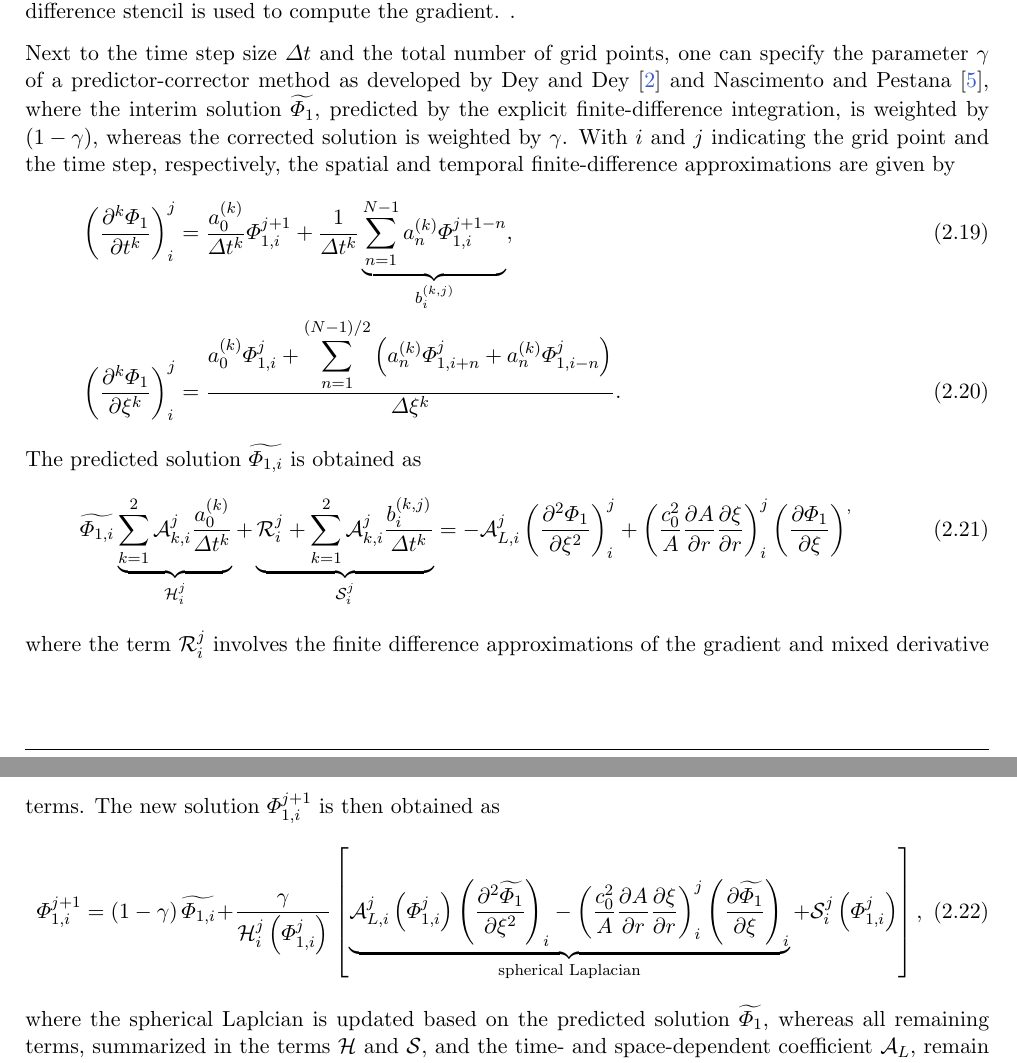
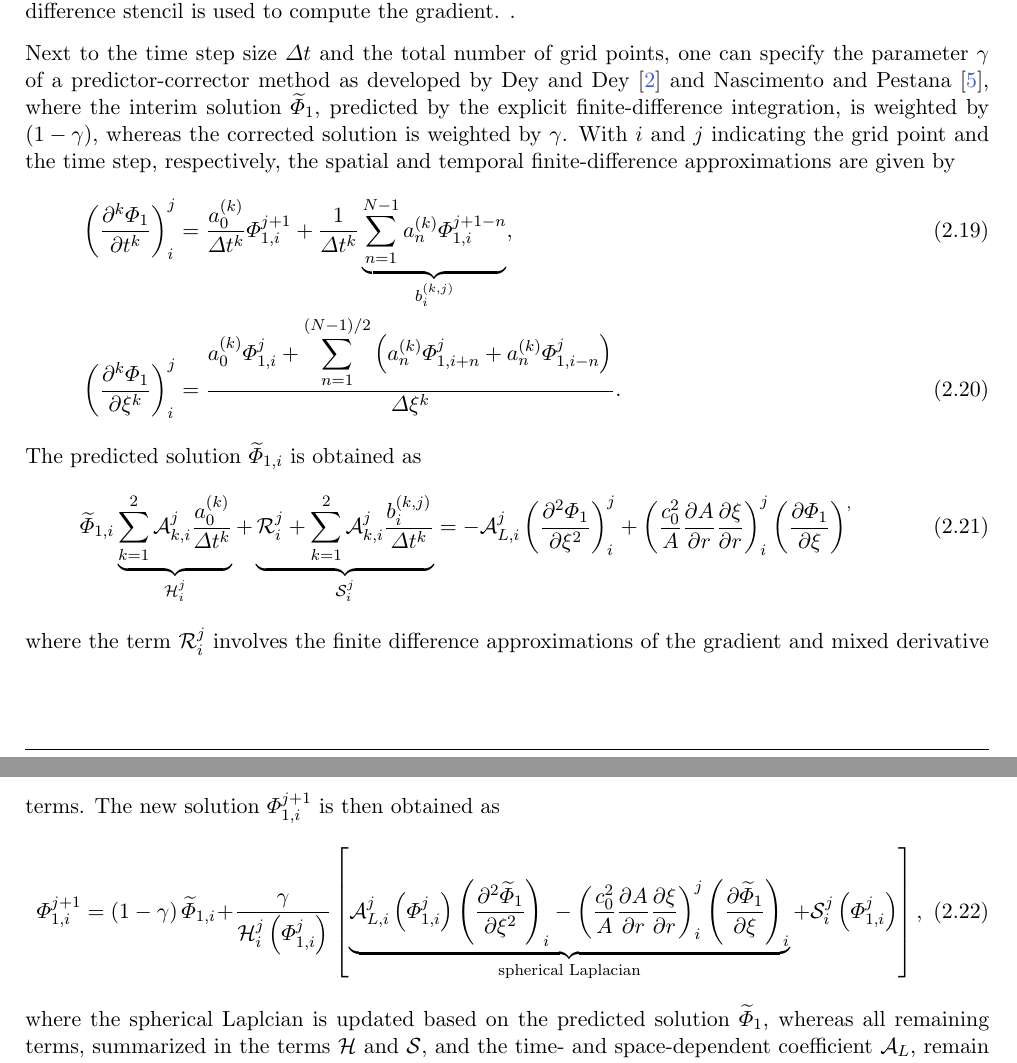
Before and after one commit to polycfd/Wave-DNA, a LaTeX document (documentation/WaveDNA-Documentation.tex, which reads documentation/chapters/UsingWaveDNA.tex): two parts of pages 10 and 11 of 27, joined at a grey line, cut so that both start at the same text. Compiled offline with pdfLaTeX.

Commit message:
Minor change in notation in the documentation (tilde in the predictor-corrector method)

```diff
--- a/documentation/chapters/UsingWaveDNA.tex
+++ b/documentation/chapters/UsingWaveDNA.tex
@@ -218,7 +218,7 @@ for the acoustic white hole scenario.
 
 To be compatible with the predictor-corrector method and the wave-absorbing boundary conditions as explained further below, we use first-order finite differences in time. For the spatial discretization, second-order central differences are used. The Laplacian and the mixed spatial-temporal derivatives only have to be evaluated in the inner field, whereas the gradient also has to be evaluated at the boundary, to impose the wave-absorbing boundary condition. At the boundaries, a first-order finite difference stencil is used to compute the gradient. .
 
-Next to the time step size $\Delta t$ and the total number of grid points, one can specify the parameter $\gamma$ of a predictor-corrector method as developed by \citet{Dey_and_Dey_1983} and \citet{Nascimento_et_al_2010}, where the interim solution $\widetilde{\Phi_1}$, predicted by the explicit finite-difference integration, is weighted by $\left(1-\gamma\right)$, whereas the corrected solution is weighted by $\gamma$. With $i$ and $j$ indicating the grid point and the time step, respectively, the spatial and temporal finite-difference approximations are given by
+Next to the time step size $\Delta t$ and the total number of grid points, one can specify the parameter $\gamma$ of a predictor-corrector method as developed by \citet{Dey_and_Dey_1983} and \citet{Nascimento_et_al_2010}, where the interim solution $\widetilde{\Phi}_1$, predicted by the explicit finite-difference integration, is weighted by $\left(1-\gamma\right)$, whereas the corrected solution is weighted by $\gamma$. With $i$ and $j$ indicating the grid point and the time step, respectively, the spatial and temporal finite-difference approximations are given by
 \begin{align}
 &\left(\dfrac{\partial^k \Phi_1}{\partial t^k}\right)^{j}_{i}
 =
@@ -232,9 +232,9 @@ Next to the time step size $\Delta t$ and the total number of grid points, one c
 \dfrac{\displaystyle a_0^{\left(k\right)}\Phi^{j}_{1,i} + \sum_{n=1}^{\left(N-1\right)/2} \left( a_n^{\left(k\right)}\Phi^{j}_{1,i+n} + a_{n}^{\left(k\right)}\Phi^{j}_{1,i-n}\right)}{\Delta\xi^k}.
 \label{eq:fddxi_compact}
 \end{align}
-The predicted solution $\widetilde{\Phi_{1,i}}$ is obtained as
+The predicted solution $\widetilde{\Phi}_{1,i}$ is obtained as
 \begin{equation}
-\widetilde{\Phi_{1,i}}\underbrace{\sum_{k=1}^2\mathcal{A}_{k,i}^j \dfrac{a_0^{\left(k\right)}}{\Delta t^k}}_{\mathcal{H}^j_i}
+\widetilde{\Phi}_{1,i}\underbrace{\sum_{k=1}^2\mathcal{A}_{k,i}^j \dfrac{a_0^{\left(k\right)}}{\Delta t^k}}_{\mathcal{H}^j_i}
 +
 \underbrace{\mathcal{R}^j_i
 +
@@ -245,10 +245,10 @@ The predicted solution $\widetilde{\Phi_{1,i}}$ is obtained as
 \end{equation}
 where the term $\mathcal{R}_i^j$ involves the finite difference approximations of the gradient and mixed derivative terms. The new solution $\Phi^{j+1}_{1,i}$ is then obtained as
 \begin{equation}
-\Phi^{j+1}_{1,i} = \left(1-\gamma\right)\widetilde{\Phi_{1,i}} + \dfrac{\gamma}{\mathcal{H}^j_i\left(\Phi_{1,i}^{j}\right)}\left[\underbrace{\mathcal{A}^j_{L,i}\left(\Phi_{1,i}^{j}\right)\left(\dfrac{\partial^2\widetilde{\Phi_1}}{\partial \xi^2}\right)_i - \left(\dfrac{c_0^2}{A}\dfrac{\partial A}{\partial r} \dfrac{\partial \xi}{\partial r}\right)^j_i\left(\dfrac{\partial \widetilde{\Phi_1}}{\partial \xi}\right)_i}_{\textnormal{spherical Laplacian}} + \mathcal{S}^j_i\left(\Phi_{1,i}^{j}\right)\right],
+\Phi^{j+1}_{1,i} = \left(1-\gamma\right)\widetilde{\Phi}_{1,i} + \dfrac{\gamma}{\mathcal{H}^j_i\left(\Phi_{1,i}^{j}\right)}\left[\underbrace{\mathcal{A}^j_{L,i}\left(\Phi_{1,i}^{j}\right)\left(\dfrac{\partial^2\widetilde{\Phi}_1}{\partial \xi^2}\right)_i - \left(\dfrac{c_0^2}{A}\dfrac{\partial A}{\partial r} \dfrac{\partial \xi}{\partial r}\right)^j_i\left(\dfrac{\partial \widetilde{\Phi}_1}{\partial \xi}\right)_i}_{\textnormal{spherical Laplacian}} + \mathcal{S}^j_i\left(\Phi_{1,i}^{j}\right)\right],
 \label{eq:corrector}
 \end{equation}
-where the spherical Laplcian is updated based on the predicted solution $\widetilde{\Phi_1}$, whereas all remaining terms, summarized in the terms $\mathcal{H}$ and $\mathcal{S}$, and the time- and space-dependent coefficient $\mathcal{A}_L$, remain unchanged in the corrector step. The corrector step may be performed multiple times in a corrector loop. However, a single corrector step should serve the purpose of counteracting the dispersive noise. In fact, the value of $\gamma$ is more important. For $\gamma=0$, the standard explicit finite-difference time integration scheme is obtained. With increasing $\gamma$, the predictor-corrector method becomes increasingly diffusive. The resolution of the simulation must be increased at constant Courant-Friedrichs-Lewy (CFL) number to avoid excessive diffusion while preserving the stabilizing effect of the scheme. To this end, the CFL number is given by
+where the spherical Laplcian is updated based on the predicted solution $\widetilde{\Phi}_1$, whereas all remaining terms, summarized in the terms $\mathcal{H}$ and $\mathcal{S}$, and the time- and space-dependent coefficient $\mathcal{A}_L$, remain unchanged in the corrector step. The corrector step may be performed multiple times in a corrector loop. However, a single corrector step should serve the purpose of counteracting the dispersive noise. In fact, the value of $\gamma$ is more important. For $\gamma=0$, the standard explicit finite-difference time integration scheme is obtained. With increasing $\gamma$, the predictor-corrector method becomes increasingly diffusive. The resolution of the simulation must be increased at constant Courant-Friedrichs-Lewy (CFL) number to avoid excessive diffusion while preserving the stabilizing effect of the scheme. To this end, the CFL number is given by
 \begin{equation}
 \mathrm{CFL} = \dfrac{c_0\Delta t}{\Delta x} = \dfrac{c_0\Delta t\left(N_{\mathrm{points}-1}\right)}{L_{\mathrm{domain}}},
 \label{eq:CFL}
```
Also changed, not shown: documentation/WaveDNA-Documentation.pdf.
